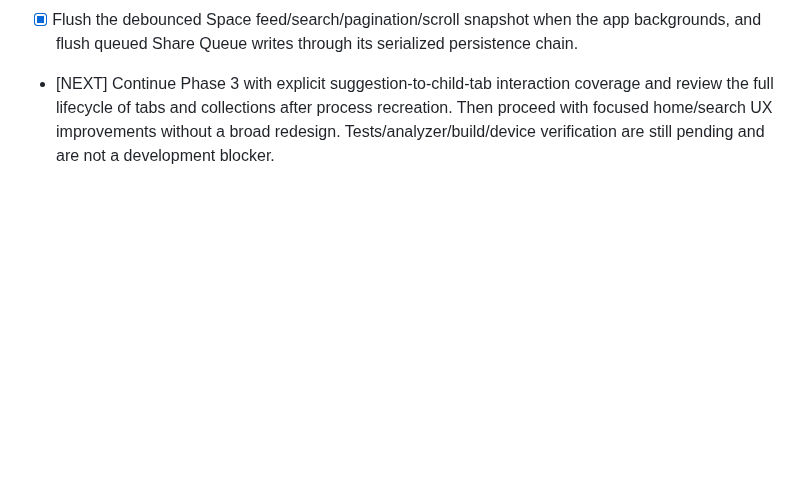
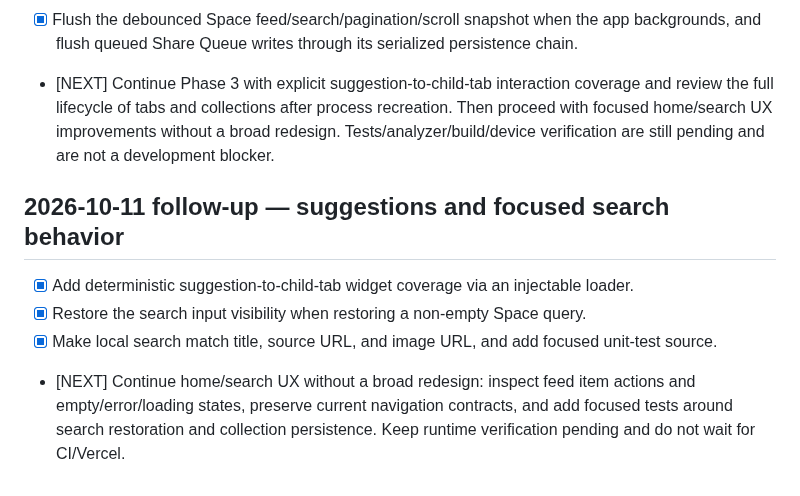
Before and after one commit to Rilan-Dev/Gif-Play-Flutter, a Markdown page: docs/project-control/NEXT_ACTION.md, the part around the change. Rendered like a GitHub page; blank space fills up the shorter version.

Commit message:
Record suggestion navigation and search UX continuation

```diff
--- a/docs/project-control/NEXT_ACTION.md
+++ b/docs/project-control/NEXT_ACTION.md
@@ -75,3 +75,10 @@ The main screen now restores per-Space feed/search/scroll state from the persist
 - [x] Add widget regression source for Home feed ↔ child-tab navigation, tab overview visibility, and closing a tab from the overview.
 - [x] Flush the debounced Space feed/search/pagination/scroll snapshot when the app backgrounds, and flush queued Share Queue writes through its serialized persistence chain.
 - [NEXT] Continue Phase 3 with explicit suggestion-to-child-tab interaction coverage and review the full lifecycle of tabs and collections after process recreation. Then proceed with focused home/search UX improvements without a broad redesign. Tests/analyzer/build/device verification are still pending and are not a development blocker.
+
+
+## 2026-10-11 follow-up — suggestions and focused search behavior
+- [x] Add deterministic suggestion-to-child-tab widget coverage via an injectable loader.
+- [x] Restore the search input visibility when restoring a non-empty Space query.
+- [x] Make local search match title, source URL, and image URL, and add focused unit-test source.
+- [NEXT] Continue home/search UX without a broad redesign: inspect feed item actions and empty/error/loading states, preserve current navigation contracts, and add focused tests around search restoration and collection persistence. Keep runtime verification pending and do not wait for CI/Vercel.
```
